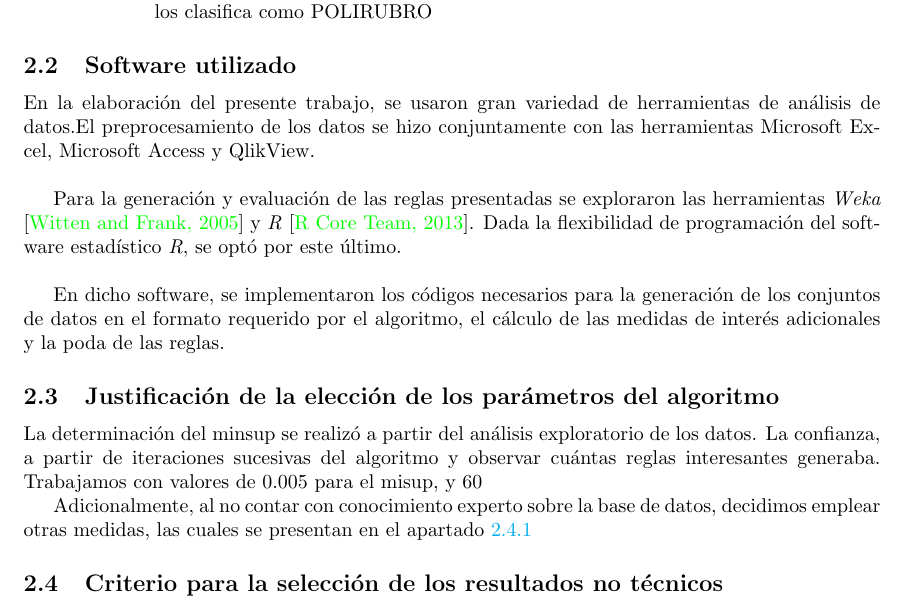
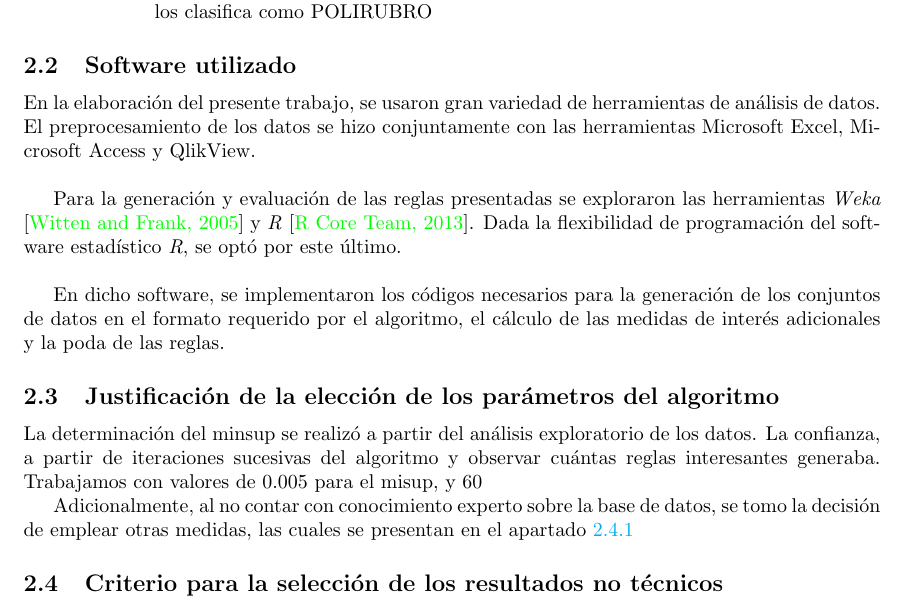
Before and after one commit to jairoji/DM_TP1, a LaTeX document (TP1/Resultados/TP1.tex): part of page 3 of 10, cut so that both start at the same text. Compiled offline with pdfLaTeX.

Commit message:
Cambios Nico

```diff
--- a/TP1/Resultados/TP1.tex
+++ b/TP1/Resultados/TP1.tex
@@ -110,7 +110,7 @@
 	\subsection{Justificación de la elección de los parámetros del algoritmo}
 	La determinación del minsup se realizó a partir del análisis exploratorio de los datos. La confianza, a partir de iteraciones sucesivas del algoritmo y observar cuántas reglas interesantes generaba. Trabajamos con valores de 0.005 para el misup, y 60% para la confianza.\\
 
-	Adicionalmente, al no contar con conocimiento experto sobre la base de datos, decidimos emplear otras medidas, las cuales se presentan en el apartado \ref{Medidas}
+	Adicionalmente, al no contar con conocimiento experto sobre la base de datos, se tomo la decisión de emplear otras medidas, las cuales se presentan en el apartado \ref{Medidas}
 
 	\subsection{Criterio para la selección de los resultados no técnicos}
 
```
Also changed, not shown: TP1/Resultados/TP1.pdf, TP1/Resultados/TP1.tex (2 more changed lines), 2 other files.
